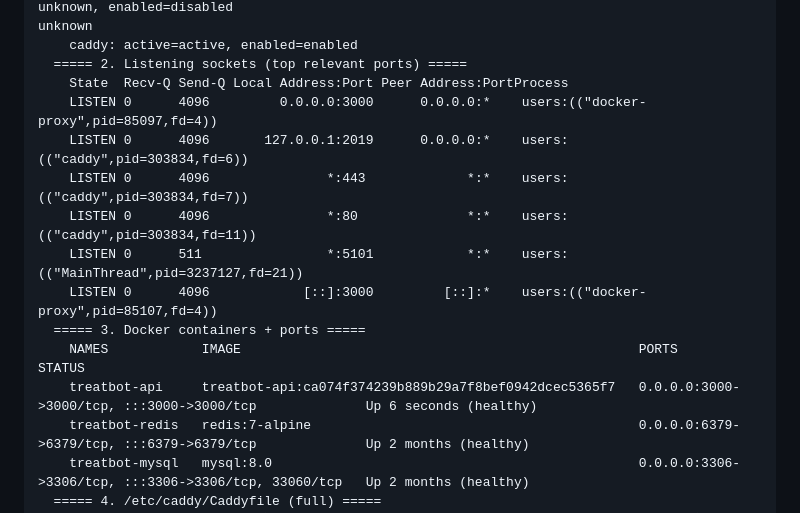
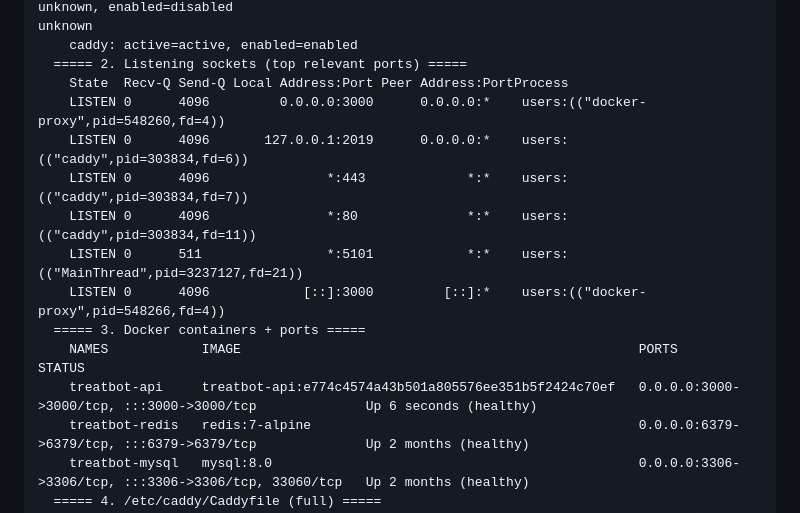
Before and after one commit to james-lebron2000/treatbot_we, a Markdown page: docs/deploy-state-server-dump.md, the part around one of its changes. Rendered like a GitHub page.

```diff
--- a/docs/deploy-state-server-dump.md
+++ b/docs/deploy-state-server-dump.md
@@ -94,15 +83,15 @@ unknown
     caddy: active=active, enabled=enabled
   ===== 2. Listening sockets (top relevant ports) =====
     State  Recv-Q Send-Q Local Address:Port Peer Address:PortProcess
-    LISTEN 0      4096         0.0.0.0:3000      0.0.0.0:*    users:(("docker-proxy",pid=85097,fd=4))
+    LISTEN 0      4096         0.0.0.0:3000      0.0.0.0:*    users:(("docker-proxy",pid=548260,fd=4))
     LISTEN 0      4096       127.0.0.1:2019      0.0.0.0:*    users:(("caddy",pid=303834,fd=6))
     LISTEN 0      4096               *:443             *:*    users:(("caddy",pid=303834,fd=7))
     LISTEN 0      4096               *:80              *:*    users:(("caddy",pid=303834,fd=11))
     LISTEN 0      511                *:5101            *:*    users:(("MainThread",pid=3237127,fd=21))
-    LISTEN 0      4096            [::]:3000         [::]:*    users:(("docker-proxy",pid=85107,fd=4))
+    LISTEN 0      4096            [::]:3000         [::]:*    users:(("docker-proxy",pid=548266,fd=4))
   ===== 3. Docker containers + ports =====
     NAMES            IMAGE                                                   PORTS                                                  STATUS
-    treatbot-api     treatbot-api:ca074f374239b889b29a7f8bef0942dcec5365f7   0.0.0.0:3000->3000/tcp, :::3000->3000/tcp              Up 6 seconds (healthy)
+    treatbot-api     treatbot-api:e774c4574a43b501a805576ee351b5f2424c70ef   0.0.0.0:3000->3000/tcp, :::3000->3000/tcp              Up 6 seconds (healthy)
     treatbot-redis   redis:7-alpine                                          0.0.0.0:6379->6379/tcp, :::6379->6379/tcp              Up 2 months (healthy)
     treatbot-mysql   mysql:8.0                                               0.0.0.0:3306->3306/tcp, :::3306->3306/tcp, 33060/tcp   Up 2 months (healthy)
   ===== 4. /etc/caddy/Caddyfile (full) =====
```
Also changed, not shown: other parts of docs/deploy-state-server-dump.md (+57 -68 lines).
